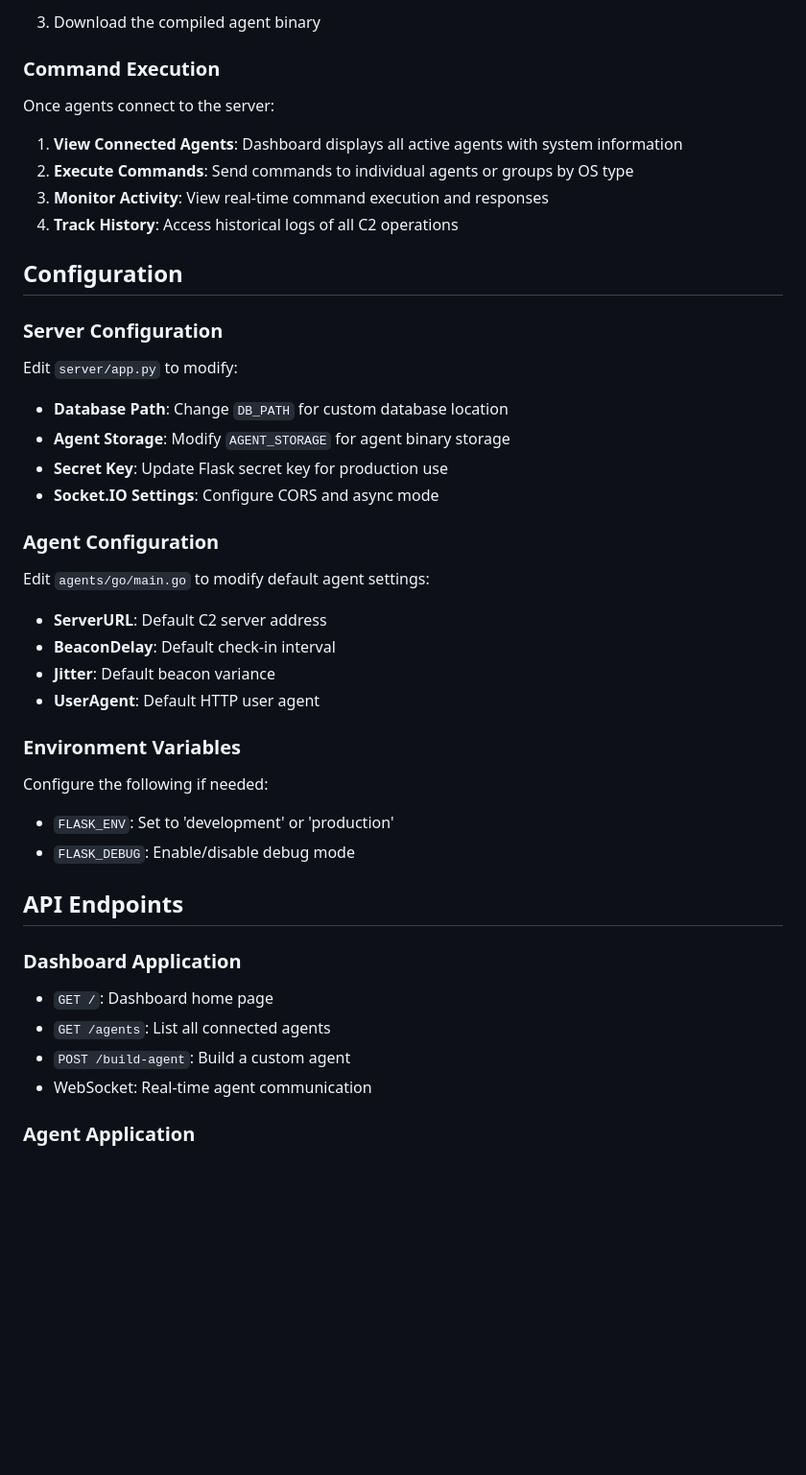
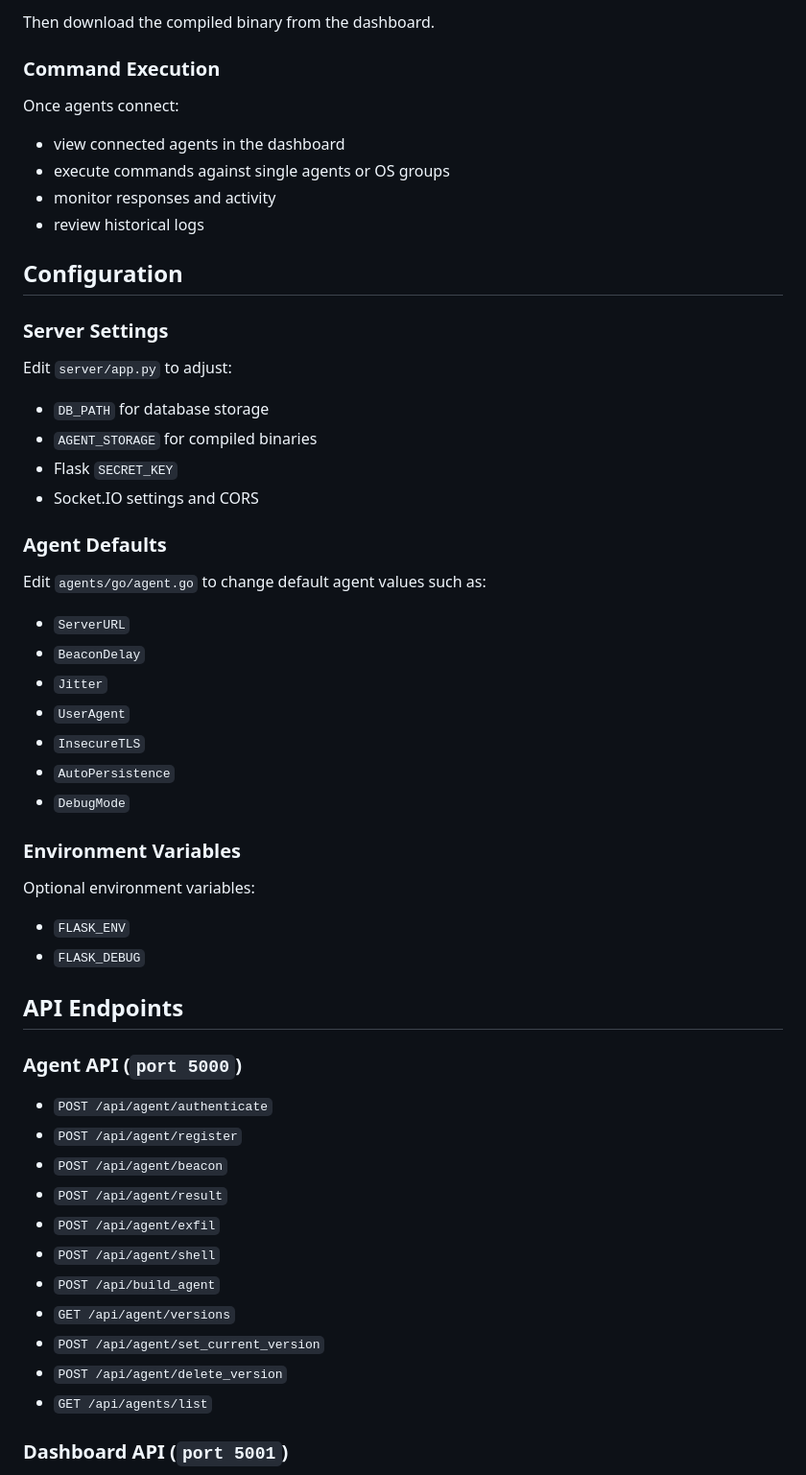
Before and after one commit to vaibhav2vicky/Minotaur, a Markdown page: README.md, the part around one of its changes. Shown at 96% size. Drawn GitHub-style; blank space fills up the shorter version.

```diff
--- a/README.md
+++ b/README.md
@@ -168,50 +169,60 @@ Use the dashboard to build custom agents for specific target platforms:
 
-3. Download the compiled agent binary
+Then download the compiled binary from the dashboard.
 
 ### Command Execution
 
-Once agents connect to the server:
+Once agents connect:
 
-1. **View Connected Agents**: Dashboard displays all active agents with system information
-2. **Execute Commands**: Send commands to individual agents or groups by OS type
-3. **Monitor Activity**: View real-time command execution and responses
-4. **Track History**: Access historical logs of all C2 operations
+- view connected agents in the dashboard
+- execute commands against single agents or OS groups
+- monitor responses and activity
+- review historical logs
 
 ## Configuration
 
-### Server Configuration
+### Server Settings
 
-Edit `server/app.py` to modify:
+Edit `server/app.py` to adjust:
 
-- **Database Path**: Change `DB_PATH` for custom database location
-- **Agent Storage**: Modify `AGENT_STORAGE` for agent binary storage
-- **Secret Key**: Update Flask secret key for production use
-- **Socket.IO Settings**: Configure CORS and async mode
+- `DB_PATH` for database storage
+- `AGENT_STORAGE` for compiled binaries
+- Flask `SECRET_KEY`
+- Socket.IO settings and CORS
 
-### Agent Configuration
+### Agent Defaults
 
-Edit `agents/go/main.go` to modify default agent settings:
+Edit `agents/go/agent.go` to change default agent values such as:
 
-- **ServerURL**: Default C2 server address
-- **BeaconDelay**: Default check-in interval
-- **Jitter**: Default beacon variance
-- **UserAgent**: Default HTTP user agent
+- `ServerURL`
+- `BeaconDelay`
+- `Jitter`
+- `UserAgent`
+- `InsecureTLS`
+- `AutoPersistence`
+- `DebugMode`
 
 ### Environment Variables
 
-Configure the following if needed:
+Optional environment variables:
 
-- `FLASK_ENV`: Set to 'development' or 'production'
-- `FLASK_DEBUG`: Enable/disable debug mode
+- `FLASK_ENV`
+- `FLASK_DEBUG`
 
 ## API Endpoints
 
-### Dashboard Application
+### Agent API (`port 5000`)
 
-- `GET /`: Dashboard home page
-- `GET /agents`: List all connected agents
-- `POST /build-agent`: Build a custom agent
-- WebSocket: Real-time agent communication
+- `POST /api/agent/authenticate`
+- `POST /api/agent/register`
+- `POST /api/agent/beacon`
+- `POST /api/agent/result`
+- `POST /api/agent/exfil`
+- `POST /api/agent/shell`
+- `POST /api/build_agent`
+- `GET /api/agent/versions`
+- `POST /api/agent/set_current_version`
+- `POST /api/agent/delete_version`
+- `GET /api/agents/list`
 
-### Agent Application
+### Dashboard API (`port 5001`)
 
```
Also changed, not shown: other parts of README.md (+112 -98 lines), developerguide.md (added, +168 -0 lines).
